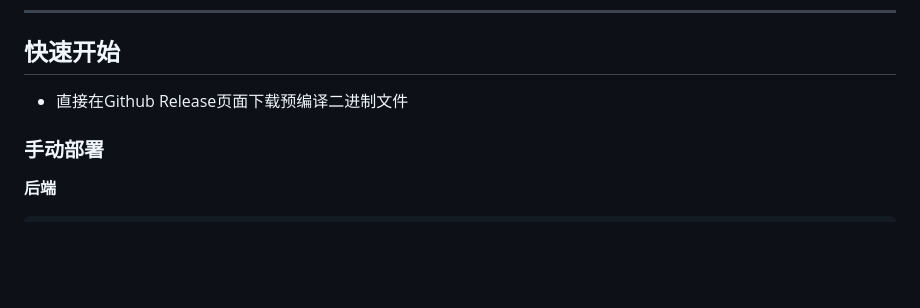
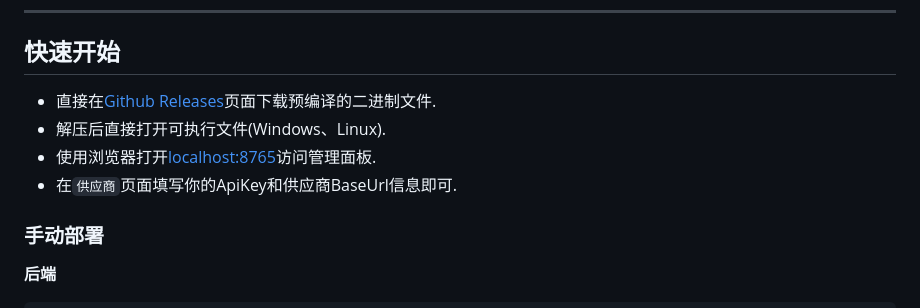
Before and after one commit to Yuxi-IT/VirgoBot, a Markdown page: README.md, the part around the change. GitHub-like rendering; blank space fills up the shorter version.

```diff
--- a/README.md
+++ b/README.md
@@ -119,7 +119,10 @@ Web 面板提供可视化的 Soul 管理界面，支持手动增删改查每一
 
 ## 快速开始
 
-- 直接在Github Release页面下载预编译二进制文件
+- 直接在[Github Releases](https://github.com/Yuxi-IT/VirgoBot/releases)页面下载预编译的二进制文件.
+- 解压后直接打开可执行文件(Windows、Linux).
+- 使用浏览器打开[localhost:8765](http://localhost:8765)访问管理面板.
+- 在`供应商`页面填写你的ApiKey和供应商BaseUrl信息即可.
 
 ### 手动部署
 
```
